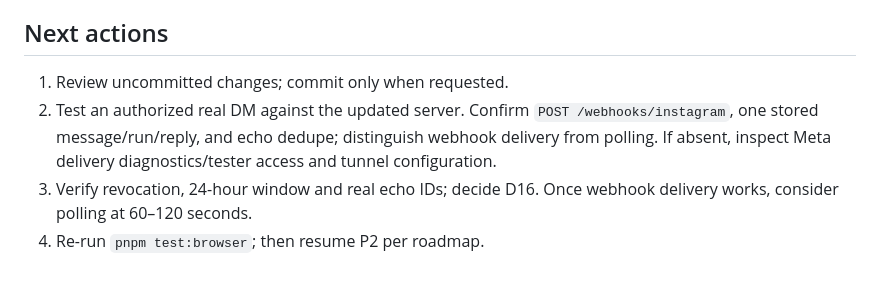
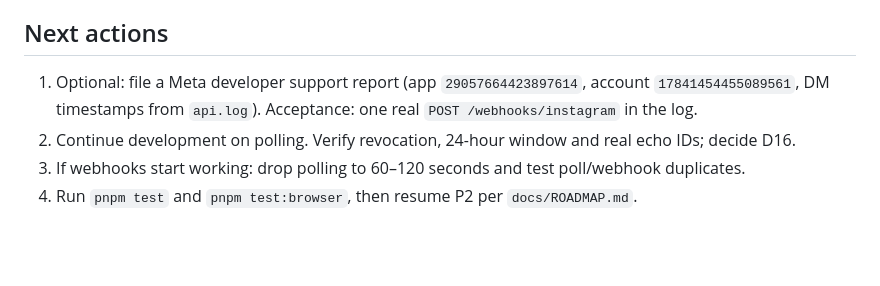
Before and after one commit to lusparkl/Hempson, a Markdown page: docs/AI_HANDOFF.md, the part around one of its changes. GitHub-like rendering; blank space fills up the shorter version.

```diff
--- a/docs/AI_HANDOFF.md
+++ b/docs/AI_HANDOFF.md
@@ -38,7 +35,7 @@ Real DMs previously produced no POST despite registered app/account subscription
 
 ## Next actions
 
-1. Review uncommitted changes; commit only when requested.
-2. Test an authorized real DM against the updated server. Confirm `POST /webhooks/instagram`, one stored message/run/reply, and echo dedupe; distinguish webhook delivery from polling. If absent, inspect Meta delivery diagnostics/tester access and tunnel configuration.
-3. Verify revocation, 24-hour window and real echo IDs; decide D16. Once webhook delivery works, consider polling at 60–120 seconds.
-4. Re-run `pnpm test:browser`; then resume P2 per roadmap.
+1. Optional: file a Meta developer support report (app `29057664423897614`, account `17841454455089561`, DM timestamps from `api.log`). Acceptance: one real `POST /webhooks/instagram` in the log.
+2. Continue development on polling. Verify revocation, 24-hour window and real echo IDs; decide D16.
+3. If webhooks start working: drop polling to 60–120 seconds and test poll/webhook duplicates.
+4. Run `pnpm test` and `pnpm test:browser`, then resume P2 per `docs/ROADMAP.md`.
```
Also changed, not shown: other parts of docs/AI_HANDOFF.md (+13 -16 lines).
